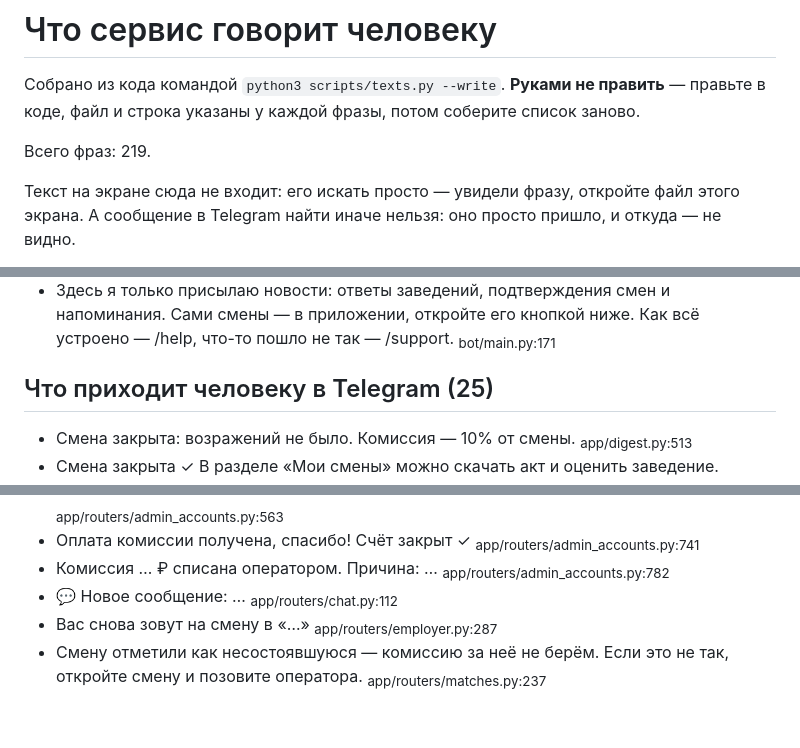
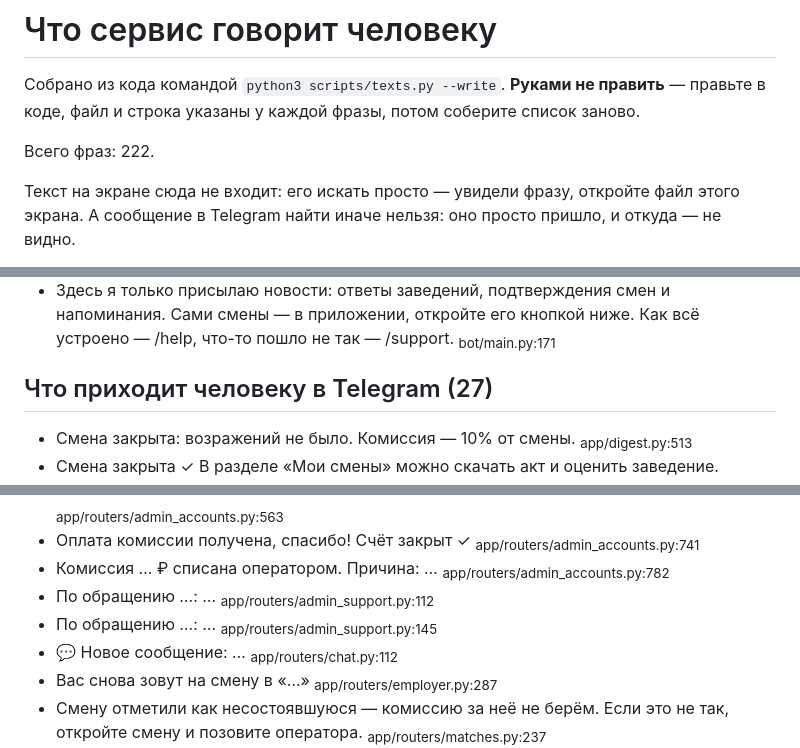
Before and after one commit to polompol/sraffswipe1, a Markdown page: docs/ТЕКСТЫ.md, 3 parts joined by grey strips. Drawn GitHub-style; blank space fills up the shorter version.

Commit message:
docs: refresh generated text catalogue for support

```diff
--- a/docs/ТЕКСТЫ.md
+++ b/docs/ТЕКСТЫ.md
@@ -4,7 +4,7 @@
 **Руками не править** — правьте в коде, файл и строка указаны у каждой
 фразы, потом соберите список заново.
 
-Всего фраз: 219.
+Всего фраз: 222.
 
 Текст на экране сюда не входит: его искать просто — увидели фразу,
 откройте файл этого экрана. А сообщение в Telegram найти иначе нельзя:
@@ -35,7 +35,7 @@ grep по узнаваемому куску.
 - Здесь я только присылаю новости: ответы заведений, подтверждения смен и напоминания. Сами смены — в приложении, откройте его кнопкой ниже. Как всё устроено — /help, что-то пошло не так — /support.
   <sub>bot/main.py:171</sub>
 
-## Что приходит человеку в Telegram (25)
+## Что приходит человеку в Telegram (27)
 
 - Смена закрыта: возражений не было. Комиссия — 10% от смены.
   <sub>app/digest.py:513</sub>
@@ -59,6 +59,10 @@ grep по узнаваемому куску.
   <sub>app/routers/admin_accounts.py:741</sub>
 - Комиссия … ₽ списана оператором. Причина: …
   <sub>app/routers/admin_accounts.py:782</sub>
+- По обращению …: …
+  <sub>app/routers/admin_support.py:112</sub>
+- По обращению …: …
+  <sub>app/routers/admin_support.py:145</sub>
 - 💬 Новое сообщение: …
   <sub>app/routers/chat.py:112</sub>
 - Вас снова зовут на смену в «…»
```
Also changed, not shown: other parts of docs/ТЕКСТЫ.md (+3 -1 lines).
